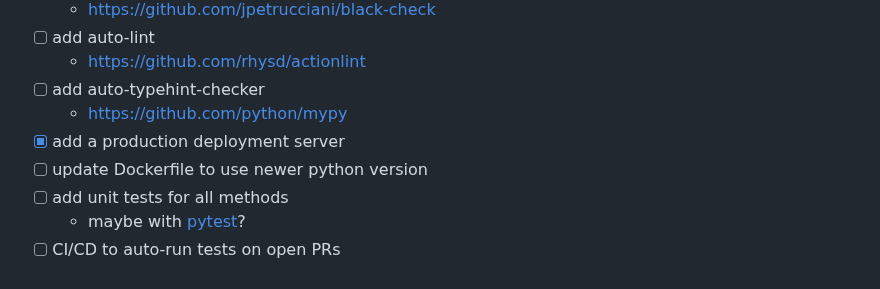
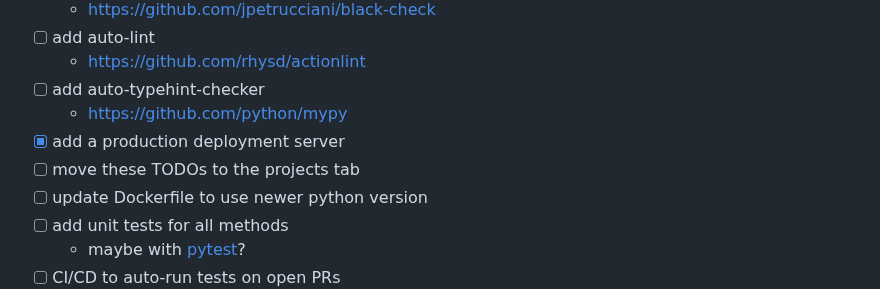
Before and after one commit to assembliss/webassembliss, a Markdown page: README.md, the part around the change. Drawn GitHub-style.

```diff
--- a/README.md
+++ b/README.md
@@ -55,6 +55,7 @@ The goal is to have a webapp that allows users to edit, run, and debug ARM64 ass
 - [ ] add auto-typehint-checker
 	- https://github.com/python/mypy
 - [x] add a production deployment server
+- [ ] move these TODOs to the projects tab
 - [ ] update Dockerfile to use newer python version
 - [ ] add unit tests for all methods
 	- maybe with [pytest](https://docs.pytest.org/en/stable/getting-started.html)?
```
